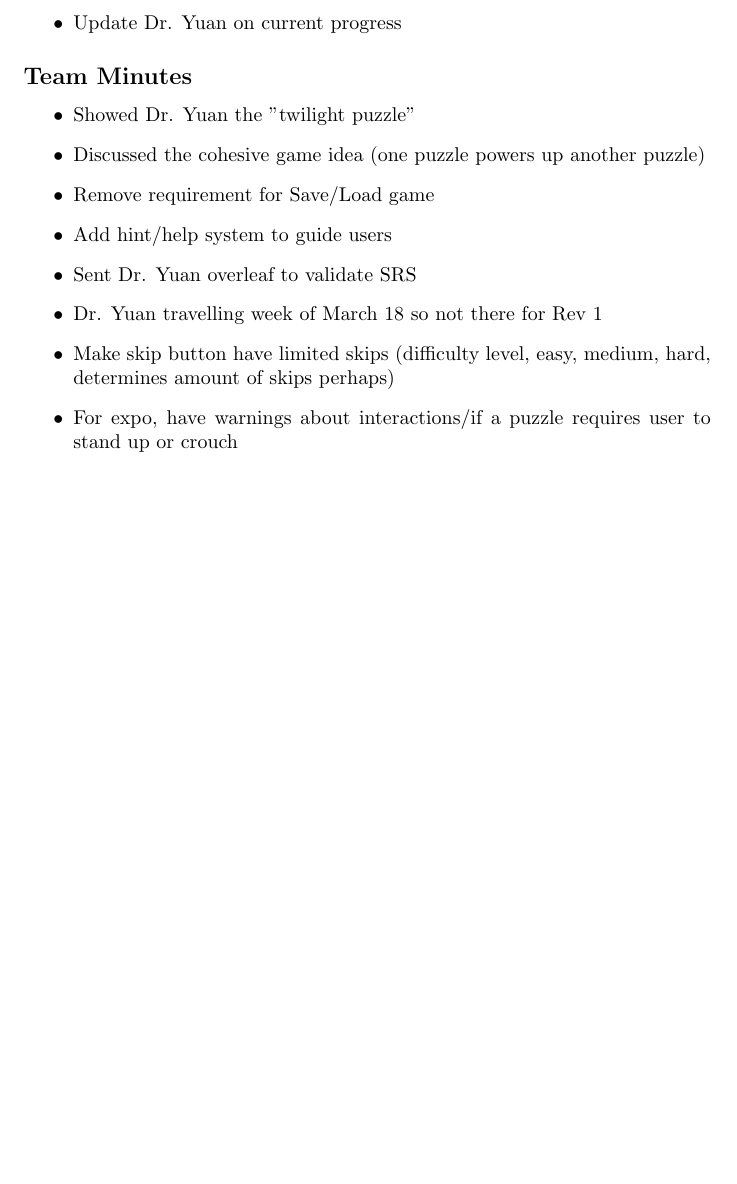
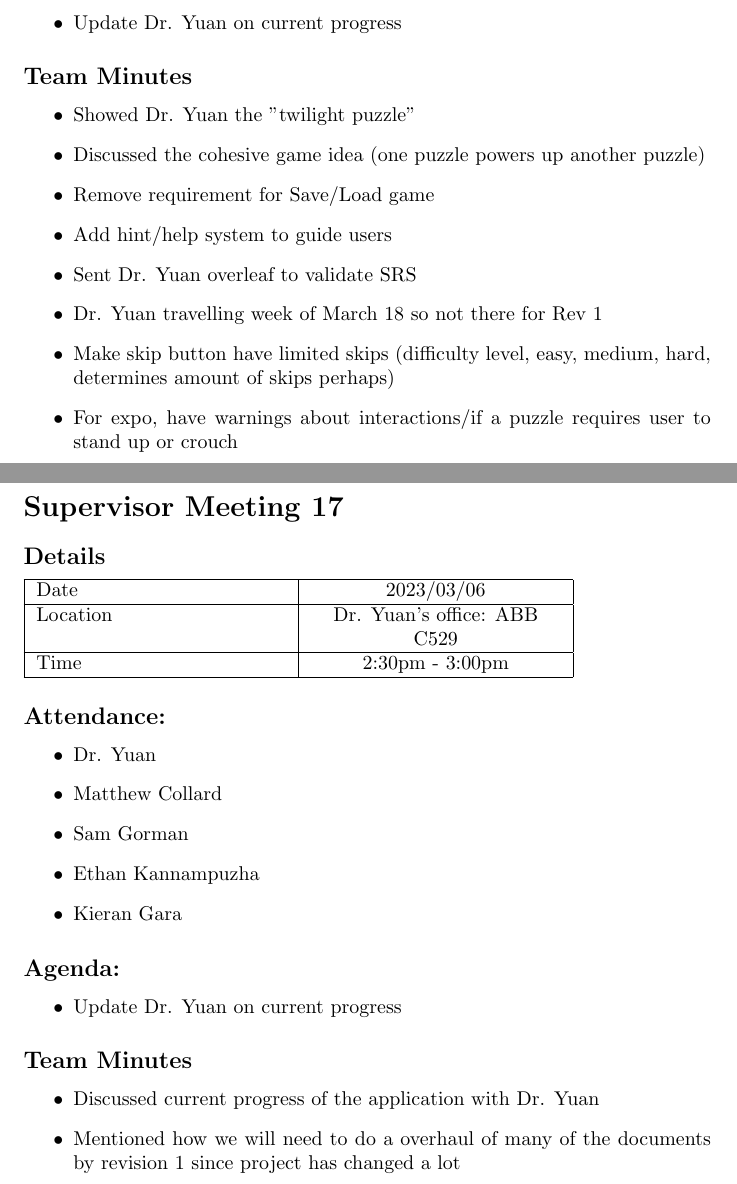
Before and after one commit to kierangara/Mac-AR, a LaTeX document (docs/MeetingMinutes/MeetingMinutes.tex): part of page 32 of 32 before the commit and two parts of pages 32 and 33 of 34 after it, the two joined at a grey line, cut so that both start at the same text, the shorter picture padded with empty space. Compiled offline with pdfLaTeX.

Commit message:
Added supervisor meeting 18 to meeting minutes

```diff
--- a/docs/MeetingMinutes/MeetingMinutes.tex
+++ b/docs/MeetingMinutes/MeetingMinutes.tex
@@ -1382,3 +1384,46 @@ Time  & 2:30pm - 3:00pm  \\
 
 \end{itemize}
 
+\pagebreak
+
+\section*{Supervisor Meeting 17}
+
+\subsection*{Details}
+
+\begin{tabularx}{0.8\textwidth} {
+  | >{\raggedright\arraybackslash}X
+  | >{\centering\arraybackslash}X
+  | >{\raggedleft\arraybackslash}X | }
+ \hline
+ Date & 2023/03/06  \\
+ \hline
+ Location  & Dr. Yuan's office: ABB C529  \\
+\hline
+Time  & 2:30pm - 3:00pm  \\
+\hline
+\end{tabularx}
+
+
+\subsection*{Attendance:}
+\begin{itemize}
+    \item Dr. Yuan
+    \item Matthew Collard
+    \item Sam Gorman
+    \item Ethan Kannampuzha
+    \item Kieran Gara
+\end{itemize}
+
+\subsection*{Agenda:}
+\begin{itemize}
+    \item Update Dr. Yuan on current progress
+\end{itemize}
+
+\subsection*{Team Minutes}
+
+\begin{itemize}
+    \item Discussed current progress of the application with Dr. Yuan
+    \item Mentioned how we will need to do a overhaul of many of the documents by revision 1 since project has changed a lot
+
+\end{itemize}
+
+\pagebreak
@@ -1384,0 +1442,3 @@ Time  & 2:30pm - 3:00pm  \\
+ Location  & Dr. Yuan's office: ABB C529  \\
+\hline
+Time  & 2:30pm - 3:00pm  \\
```
Also changed, not shown: docs/MeetingMinutes/MeetingMinutes.pdf, docs/MeetingMinutes/MeetingMinutes.tex (41 more changed lines).
